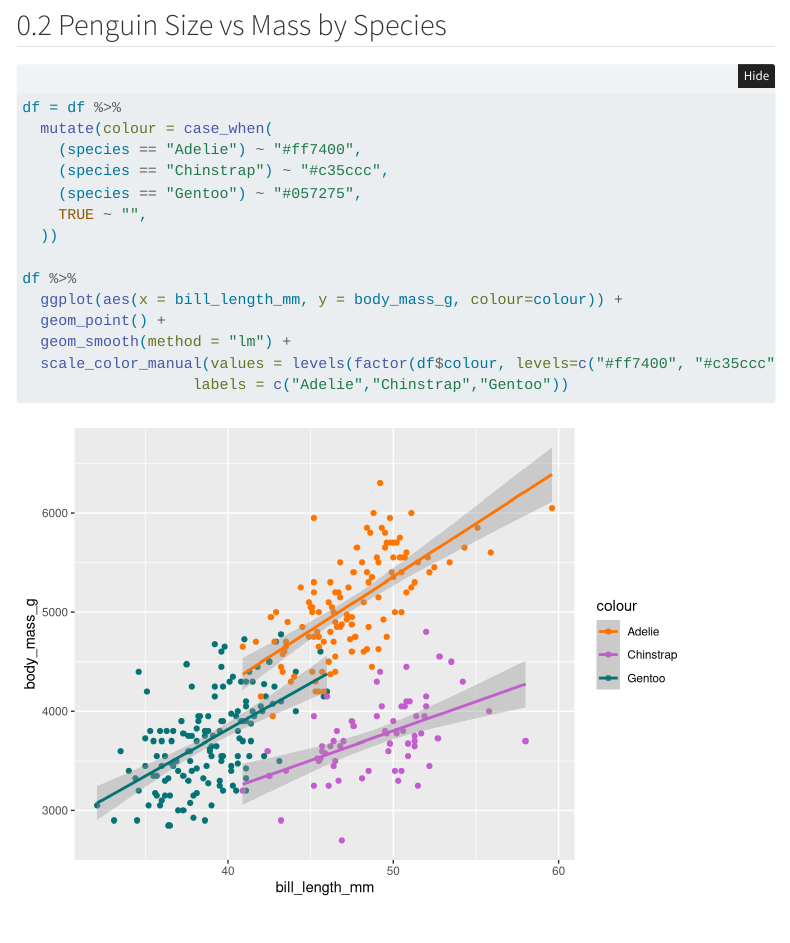
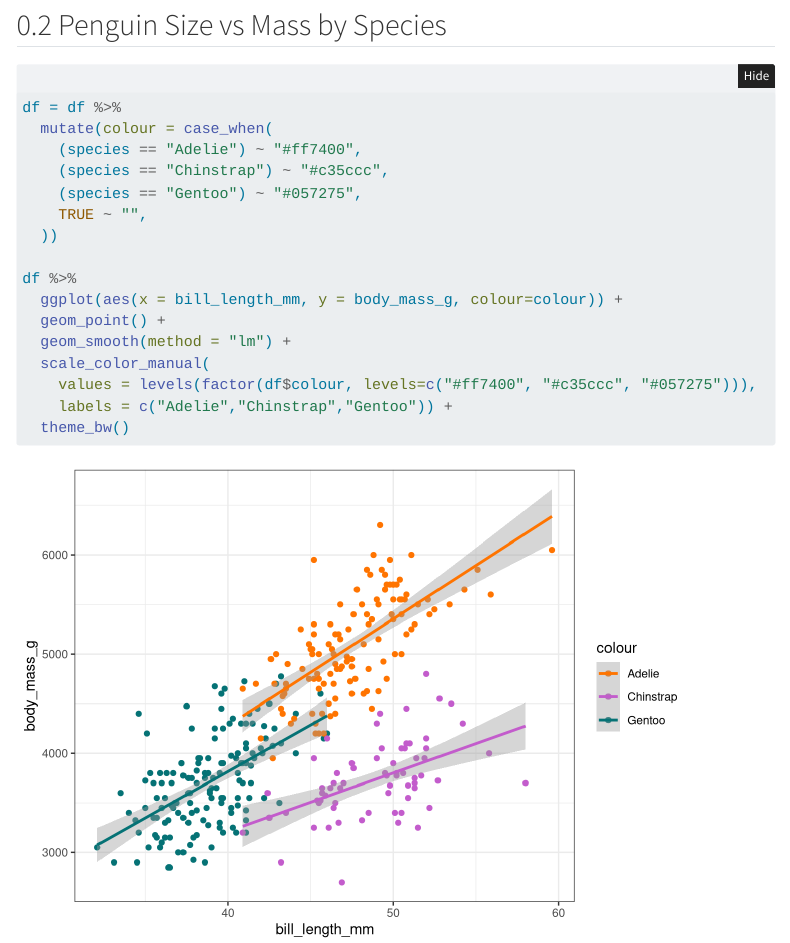
Before and after one commit to r-leyshon/do4ds-labs, a Quarto document (eda.qmd): the page in a window 1100 px wide, from 810 px down. Rendered offline with R 4.5, knitr and Pandoc in place of Quarto, with nearby package versions; folded parts are opened; menus at the side of the page are left out.

Commit message:
style: Indentation

````diff
--- a/eda.qmd
+++ b/eda.qmd
@@ -46,6 +46,8 @@ df %>%
   ggplot(aes(x = bill_length_mm, y = body_mass_g, colour=colour)) +
   geom_point() +
   geom_smooth(method = "lm") +
-  scale_color_manual(values = levels(factor(df$colour, levels=c("#ff7400", "#c35ccc", "#057275"))),
-                   labels = c("Adelie","Chinstrap","Gentoo"))
+  scale_color_manual(
+    values = levels(factor(df$colour, levels=c("#ff7400", "#c35ccc", "#057275"))),
+    labels = c("Adelie","Chinstrap","Gentoo")) +
+  theme_bw()
 ```
````
Also changed, not shown: docs/search.json, 6 other files.
